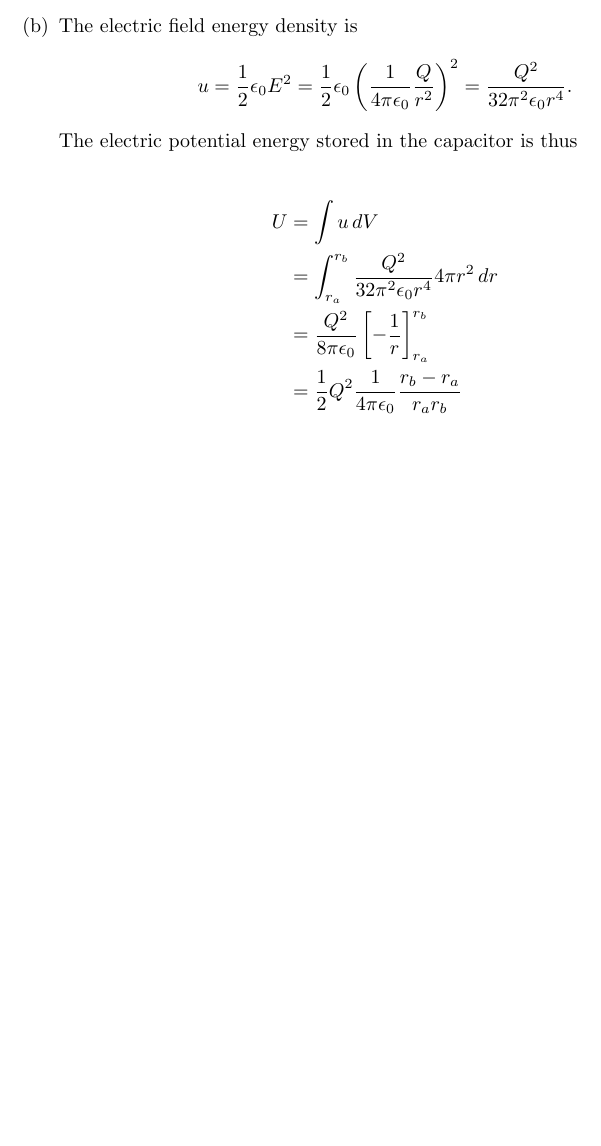
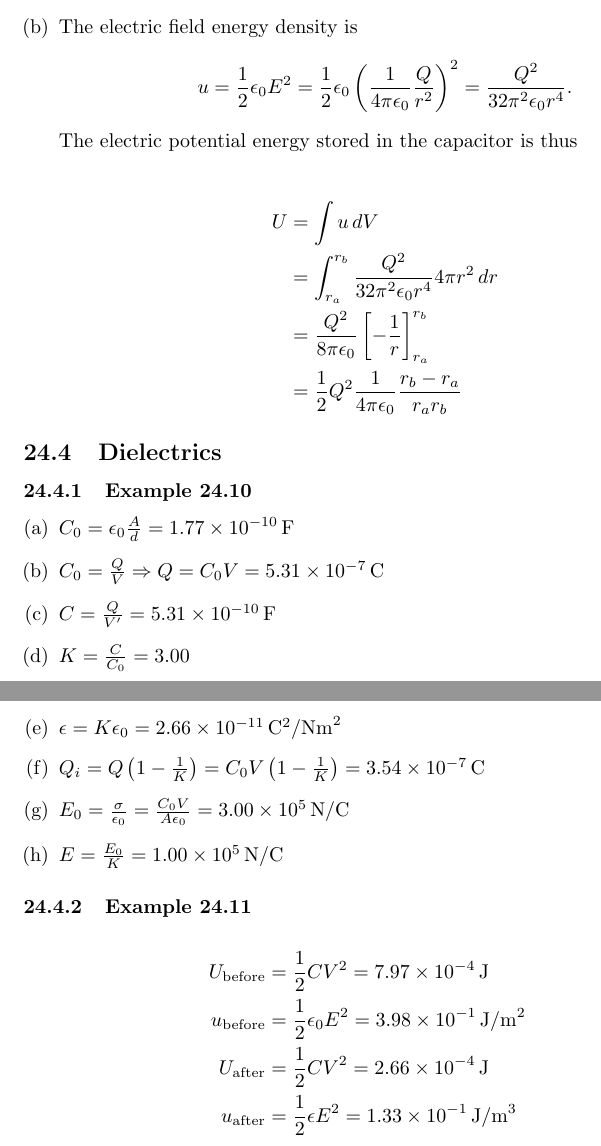
Before and after one commit to chrisdoble/physics-notes, a LaTeX document (2 University Physics with Modern Physics - Electromagnetism/problems.tex): part of page 58 of 58 before the commit and two parts of pages 58 and 59 of 59 after it, the two joined at a grey line, cut so that both start at the same text, the shorter picture padded with empty space. Compiled offline with pdfLaTeX.

Commit message:
Dielectrics

```diff
--- a/2 University Physics with Modern Physics - Electromagnetism/problems.tex
+++ b/2 University Physics with Modern Physics - Electromagnetism/problems.tex
@@ -2061,4 +2061,35 @@ Finally the two remaining capacitors are equivalent to a single capacitor of cap
         \end{align*}
 \end{enumerate}
 
+\subsection{Dielectrics}
+
+\subsubsection{Example 24.10}
+
+\begin{enumerate}[(a)]
+  \item $C_0 = \epsilon_0 \frac{A}{d} = \qty{1.77e-10}{F}$
+
+  \item $C_0 = \frac{Q}{V} \Rightarrow Q = C_0 V = \qty{5.31e-7}{C}$
+
+  \item $C = \frac{Q}{V'} = \qty{5.31e-10}{F}$
+
+  \item $K = \frac{C}{C_0} = 3.00$
+
+  \item $\epsilon = K \epsilon_0 = \qty{2.66e-11}{C^2 / N m^2}$
+
+  \item $Q_i = Q \left( 1 - \frac{1}{K} \right) = C_0 V \left( 1 - \frac{1}{K} \right) = \qty{3.54e-7}{C}$
+
+  \item $E_0 = \frac{\sigma}{\epsilon_0} = \frac{C_0 V}{A \epsilon_0} = \qty{3.00e5}{N/C}$
+
+  \item $E = \frac{E_0}{K} = \qty{1.00e5}{N/C}$
+\end{enumerate}
+
+\subsubsection{Example 24.11}
+
+\begin{align*}
+  U_\textrm{before} & = \frac{1}{2} C V^2 = \qty{7.97e-4}{J}              \\
+  u_\textrm{before} & = \frac{1}{2} \epsilon_0 E^2 = \qty{3.98e-1}{J/m^2} \\
+  U_\textrm{after}  & = \frac{1}{2} C V^2 = \qty{2.66e-4}{J}              \\
+  u_\textrm{after}  & = \frac{1}{2} \epsilon E^2 = \qty{1.33e-1}{J/m^3}
+\end{align*}
+
 \end{document}
```
Also changed, not shown: 2 University Physics with Modern Physics - Electromagnetism/notes.tex (+26 -0 lines), 2 University Physics with Modern Physics - Electromagnetism/notes.pdf, 2 University Physics with Modern Physics - Electromagnetism/problems.pdf.
